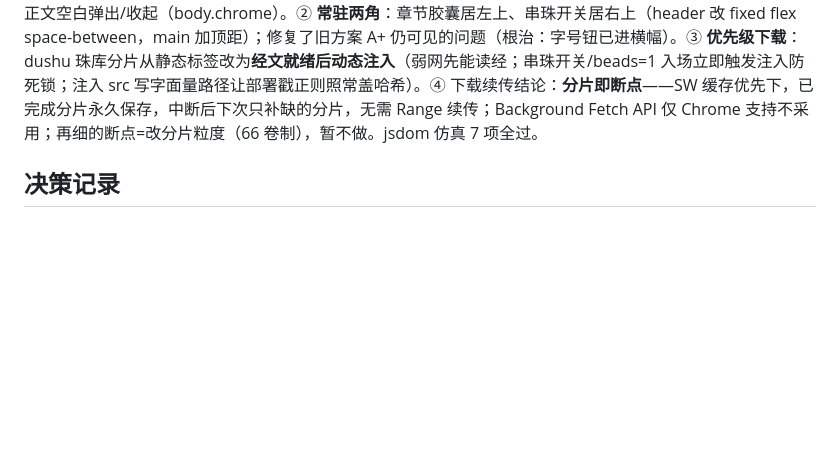
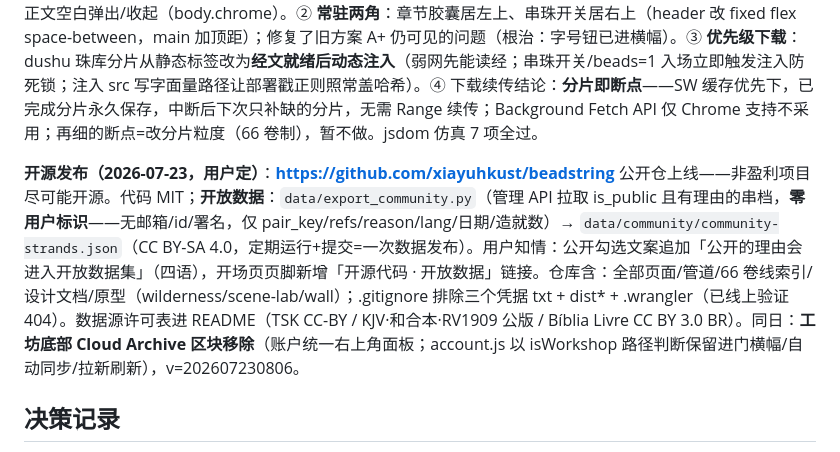
Before and after one commit to xiayuhkust/beadstring, a Markdown page: BRAINSTORM.md, the part around the change. Drawn GitHub-style; blank space fills up the shorter version.

Commit message:
docs: record open-source release in decision log
Co-Authored-By: Claude Fable 5 <noreply@anthropic.com>

```diff
--- a/BRAINSTORM.md
+++ b/BRAINSTORM.md
@@ -204,6 +204,8 @@
 
 **读经横幅版（2026-07-23，v=202607230735，用户反馈迭代）**：① 沉浸方案从"渐隐边角"升级为**微读式顶部横幅**——`#chrome` 固定条从上滑下（translateY 过渡），收纳 回家/字−/字＋/账户 四钮；回家与账户图标由 JS 移入横幅（transform 祖先接管 fixed 定位→static 排布即可，账户图标 setInterval 等 account.js 注入后搬运）；点正文空白弹出/收起（body.chrome）。② **常驻两角**：章节胶囊居左上、串珠开关居右上（header 改 fixed flex space-between，main 加顶距）；修复了旧方案 A+ 仍可见的问题（根治：字号钮已进横幅）。③ **优先级下载**：dushu 珠库分片从静态标签改为**经文就绪后动态注入**（弱网先能读经；串珠开关/beads=1 入场立即触发注入防死锁；注入 src 写字面量路径让部署戳正则照常盖哈希）。④ 下载续传结论：**分片即断点**——SW 缓存优先下，已完成分片永久保存，中断后下次只补缺的分片，无需 Range 续传；Background Fetch API 仅 Chrome 支持不采用；再细的断点=改分片粒度（66 卷制），暂不做。jsdom 仿真 7 项全过。
 
+**开源发布（2026-07-23，用户定）**：**https://github.com/xiayuhkust/beadstring** 公开仓上线——非盈利项目尽可能开源。代码 MIT；**开放数据**：`data/export_community.py`（管理 API 拉取 is_public 且有理由的串档，**零用户标识**——无邮箱/id/署名，仅 pair_key/refs/reason/lang/日期/造就数）→ `data/community/community-strands.json`（CC BY-SA 4.0，定期运行+提交=一次数据发布）。用户知情：公开勾选文案追加「公开的理由会进入开放数据集」（四语），开场页页脚新增「开源代码 · 开放数据」链接。仓库含：全部页面/管道/66 卷线索引/设计文档/原型（wilderness/scene-lab/wall）；.gitignore 排除三个凭据 txt + dist* + .wrangler（已线上验证 404）。数据源许可表进 README（TSK CC-BY / KJV·和合本·RV1909 公版 / Bíblia Livre CC BY 3.0 BR）。同日：**工坊底部 Cloud Archive 区块移除**（账户统一右上角面板；account.js 以 isWorkshop 路径判断保留进门横幅/自动同步/拉新刷新），v=202607230806。
+
 ## 决策记录
 
 - 2026-07-20：确定方向——氛围场景 + 节奏引导 + 克制的激励；首个原型候选：烛光祷告室
```
